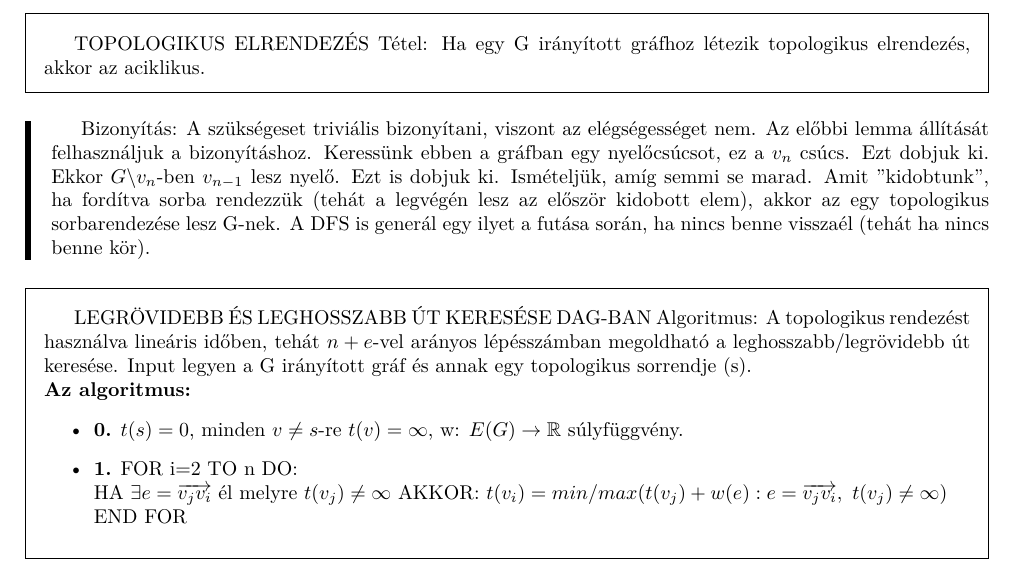
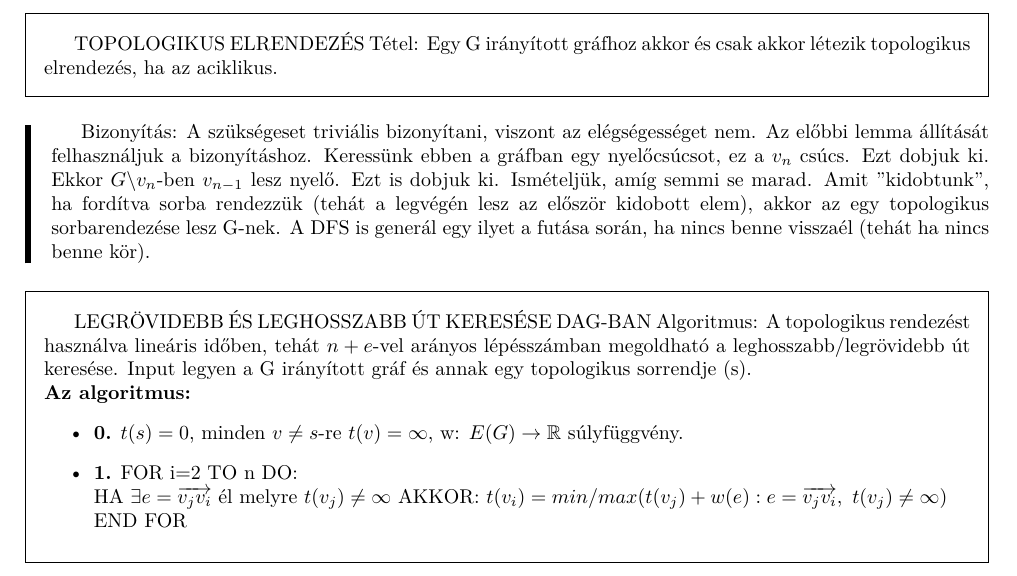
Before and after one commit to bme-notes/bsz2, a LaTeX document (16_tetel.tex): part of page 2 of 2, cut so that both start at the same text. Compiled offline with XeLaTeX.

Commit message:
Toposort thesis is true in both directions

```diff
--- a/16_tetel.tex
+++ b/16_tetel.tex
@@ -45,7 +45,7 @@ TOPOLOGIKUS ELRENDEZÉS Lemma: Ha G irányított gráf aciklikus, akkor létezik
 Bizonyítás: Legyen P a leghosszabb irányított utak egyike, v legyen a végpontja. T.f.h. v nem nyelő. Járjuk be az utat topologikus sorrendben. Az előző állítás annyit jelent, hogy P vagy nem a legutolsó elem a topologikus elrendezésben (ellentmondás) vagy egy, a topologikus sorrendben előrébb lévő ponthoz csatlakozik vissza (ellentmondás).
 \end{leftbar}
 \begin{framed}
-TOPOLOGIKUS ELRENDEZÉS Tétel: Ha egy G irányított gráfhoz létezik topologikus elrendezés, akkor az aciklikus.
+TOPOLOGIKUS ELRENDEZÉS Tétel: Egy G irányított gráfhoz akkor és csak akkor létezik topologikus elrendezés, ha az aciklikus.
 \end{framed}
 \begin{leftbar}
 Bizonyítás: A szükségeset triviális bizonyítani, viszont az elégségességet nem. Az előbbi lemma állítását felhasználjuk a bizonyításhoz. Keressünk ebben a gráfban egy nyelőcsúcsot, ez a $v_n$ csúcs. Ezt dobjuk ki. Ekkor $G\backslash{v_n}$-ben $v_{n-1}$ lesz nyelő. Ezt is dobjuk ki. Ismételjük, amíg semmi se marad. Amit "kidobtunk", ha fordítva sorba rendezzük (tehát a legvégén lesz az először kidobott elem), akkor az egy topologikus sorbarendezése lesz G-nek. A DFS is generál egy ilyet a futása során, ha nincs benne visszaél (tehát ha nincs benne kör).
```
